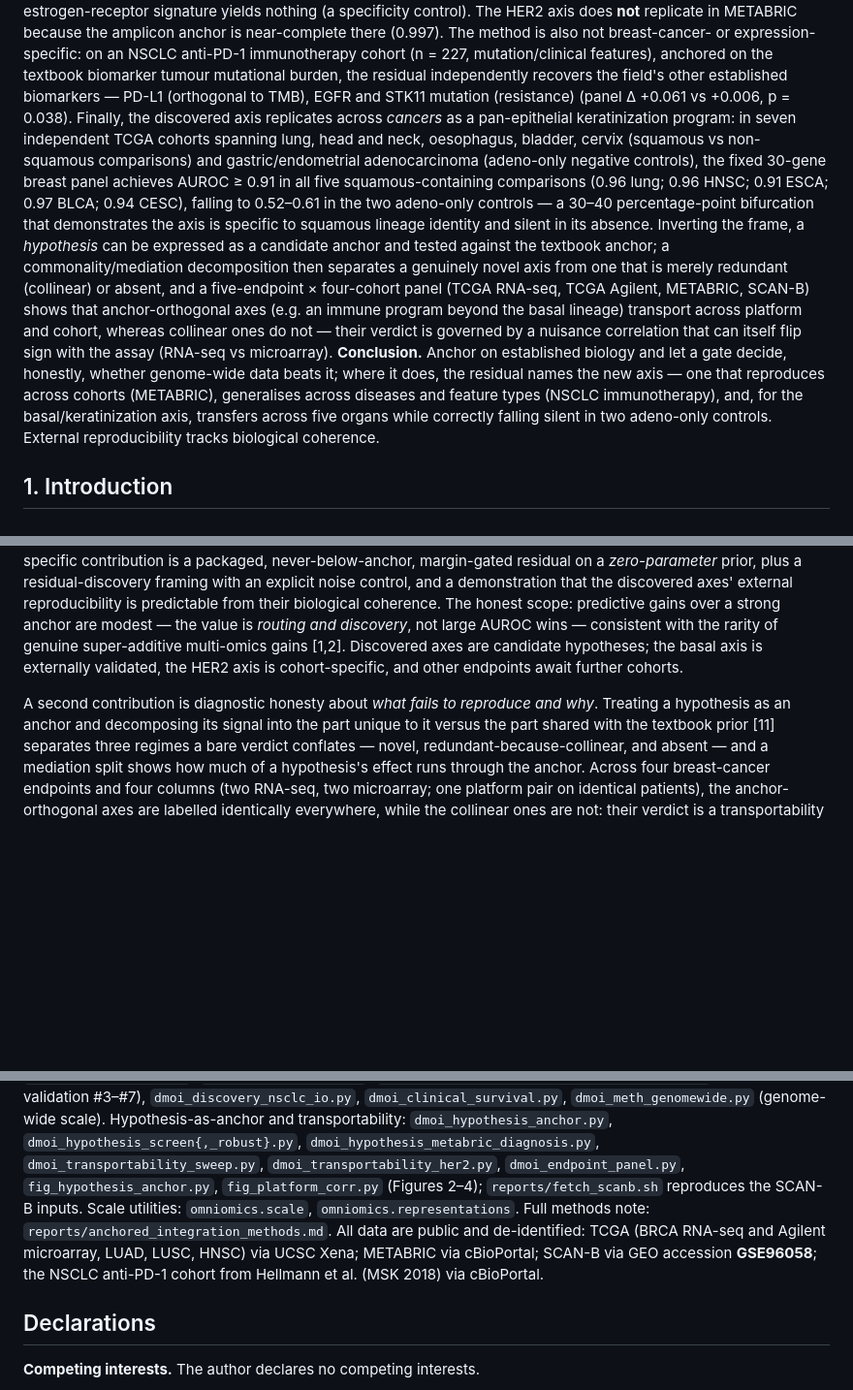
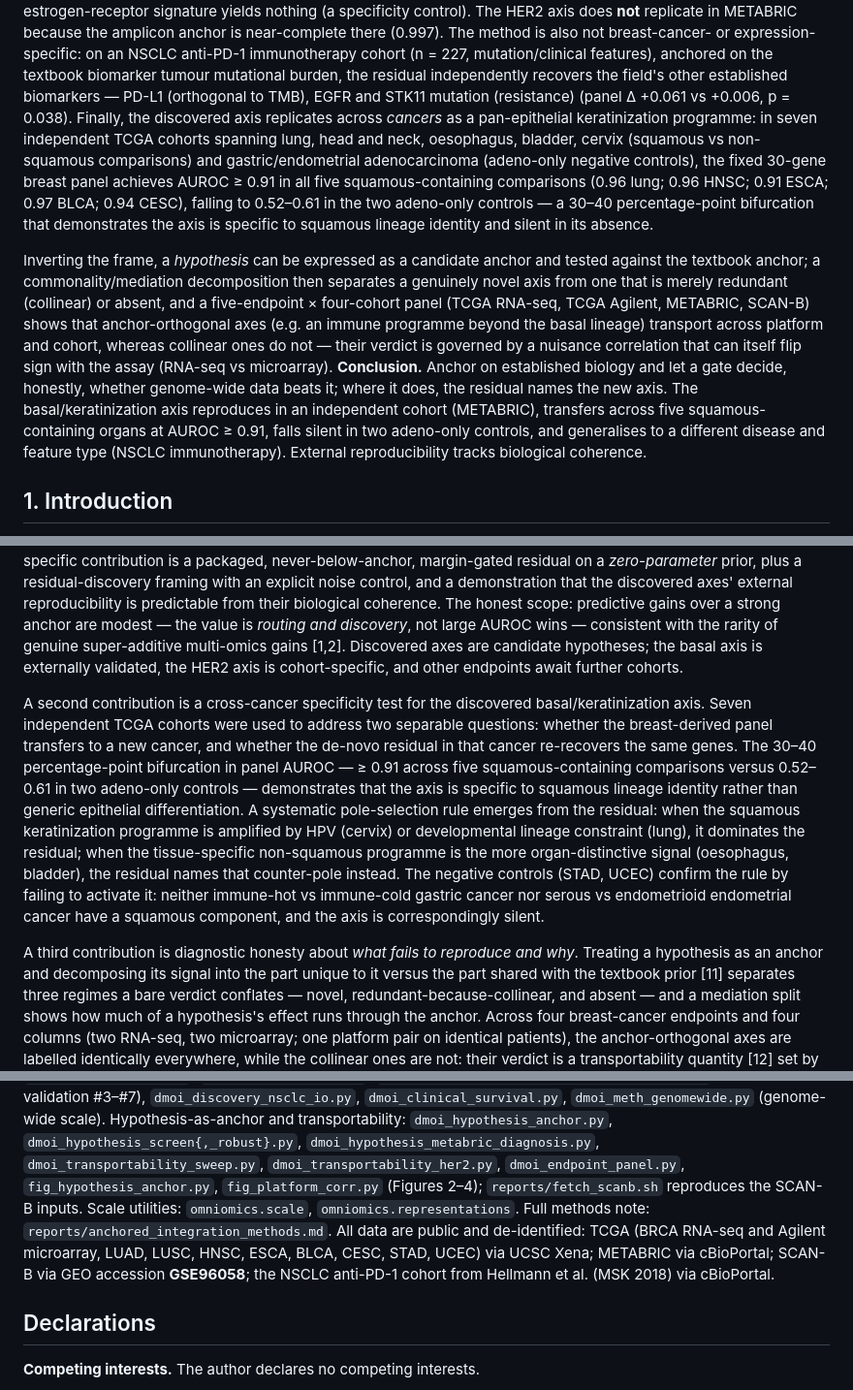
Before and after one commit to hryankim-architect/omniomics, a Markdown page: reports/anchored_integration_manuscript.md, 3 parts joined by grey strips. Shown at 97% size. Drawn GitHub-style; blank space fills up the shorter version.

Commit message:
manuscript final review (5 rounds): 7-cohort abstract; programme unified; Table 1 caption above; Figures plural; Discussion second/third reordered; ref [13] added

```diff
--- a/reports/anchored_integration_manuscript.md
+++ b/reports/anchored_integration_manuscript.md
@@ -69,24 +69,24 @@ replicate in METABRIC because the amplicon anchor is near-complete there (0.997)
 breast-cancer- or expression-specific: on an NSCLC anti-PD-1 immunotherapy cohort (n = 227, mutation/clinical
 features), anchored on the textbook biomarker tumour mutational burden, the residual independently recovers
 the field's other established biomarkers — PD-L1 (orthogonal to TMB), EGFR and STK11 mutation (resistance)
-(panel Δ +0.061 vs +0.006, p = 0.038). Finally, the discovered axis replicates across *cancers* as a pan-epithelial keratinization program:
+(panel Δ +0.061 vs +0.006, p = 0.038). Finally, the discovered axis replicates across *cancers* as a pan-epithelial keratinization programme:
 in seven independent TCGA cohorts spanning lung, head and neck, oesophagus, bladder, cervix (squamous
 vs non-squamous comparisons) and gastric/endometrial adenocarcinoma (adeno-only negative controls), the
 fixed 30-gene breast panel achieves AUROC ≥ 0.91 in all five squamous-containing comparisons (0.96 lung;
 0.96 HNSC; 0.91 ESCA; 0.97 BLCA; 0.94 CESC), falling to 0.52–0.61 in the two adeno-only controls — a
 30–40 percentage-point bifurcation that demonstrates the axis is specific to squamous lineage identity and
 silent in its absence.
+
 Inverting the frame, a *hypothesis* can be expressed as a candidate anchor and tested against the textbook
 anchor; a commonality/mediation decomposition then separates a genuinely novel axis from one that is merely
 redundant (collinear) or absent, and a five-endpoint × four-cohort panel (TCGA RNA-seq, TCGA Agilent, METABRIC,
-SCAN-B) shows that anchor-orthogonal axes (e.g. an immune program beyond the basal lineage) transport across
+SCAN-B) shows that anchor-orthogonal axes (e.g. an immune programme beyond the basal lineage) transport across
 platform and cohort, whereas collinear ones do not — their verdict is governed by a nuisance correlation that
-can itself flip sign with the assay (RNA-seq vs microarray). **Conclusion.** Anchor on
-established biology and let a gate decide, honestly, whether genome-wide data beats it; where it does, the
-residual names the new axis — one that reproduces across cohorts (METABRIC), generalises across diseases and
-feature types (NSCLC immunotherapy), and, for the basal/keratinization axis, transfers across five organs
-while correctly falling silent in two adeno-only controls. External reproducibility tracks biological
-coherence.
+can itself flip sign with the assay (RNA-seq vs microarray). **Conclusion.** Anchor on established biology and let a gate decide, honestly, whether genome-wide data
+beats it; where it does, the residual names the new axis. The basal/keratinization axis reproduces in an
+independent cohort (METABRIC), transfers across five squamous-containing organs at AUROC ≥ 0.91, falls
+silent in two adeno-only controls, and generalises to a different disease and feature type (NSCLC
+immunotherapy). External reproducibility tracks biological coherence.
 
 ## 1. Introduction
 
@@ -341,7 +340,20 @@ discovery*, not large AUROC wins — consistent with the rarity of genuine super
 [1,2]. Discovered axes are candidate hypotheses; the basal axis is externally validated, the HER2 axis is
 cohort-specific, and other endpoints await further cohorts.
 
-A second contribution is diagnostic honesty about *what fails to reproduce and why*. Treating a hypothesis as
+A second contribution is a cross-cancer specificity test for the discovered basal/keratinization axis. Seven
+independent TCGA cohorts were used to address two separable questions: whether the breast-derived panel
+transfers to a new cancer, and whether the de-novo residual in that cancer re-recovers the same genes. The
+30–40 percentage-point bifurcation in panel AUROC — ≥ 0.91 across five squamous-containing comparisons
+versus 0.52–0.61 in two adeno-only controls — demonstrates that the axis is specific to squamous lineage
+identity rather than generic epithelial differentiation. A systematic pole-selection rule emerges from the
+residual: when the squamous keratinization programme is amplified by HPV (cervix) or developmental lineage
+constraint (lung), it dominates the residual; when the tissue-specific non-squamous programme is the more
+organ-distinctive signal (oesophagus, bladder), the residual names that counter-pole instead. The
+negative controls (STAD, UCEC) confirm the rule by failing to activate it: neither immune-hot vs
+immune-cold gastric cancer nor serous vs endometrioid endometrial cancer have a squamous component, and the
+axis is correspondingly silent.
+
+A third contribution is diagnostic honesty about *what fails to reproduce and why*. Treating a hypothesis as
 an anchor and decomposing its signal into the part unique to it versus the part shared with the textbook prior
 [11] separates three regimes a bare verdict conflates — novel, redundant-because-collinear, and absent — and a
 mediation split shows how much of a hypothesis's effect runs through the anchor. Across four breast-cancer
@@ -411,8 +424,9 @@ Code, runners, recorded metrics, unit tests and continuous-integration guards: t
 `fig_hypothesis_anchor.py`, `fig_platform_corr.py` (Figures 2–4); `reports/fetch_scanb.sh` reproduces the
 SCAN-B inputs. Scale utilities: `omniomics.scale`, `omniomics.representations`. Full methods note:
 `reports/anchored_integration_methods.md`. All data are public and de-identified: TCGA (BRCA RNA-seq and
-Agilent microarray, LUAD, LUSC, HNSC) via UCSC Xena; METABRIC via cBioPortal; SCAN-B via GEO accession
-**GSE96058**; the NSCLC anti-PD-1 cohort from Hellmann et al. (MSK 2018) via cBioPortal.
+Agilent microarray, LUAD, LUSC, HNSC, ESCA, BLCA, CESC, STAD, UCEC) via UCSC Xena; METABRIC via
+cBioPortal; SCAN-B via GEO accession **GSE96058**; the NSCLC anti-PD-1 cohort from Hellmann et al.
+(MSK 2018) via cBioPortal.
 
 ## Declarations
 
```
Also changed, not shown: other parts of reports/anchored_integration_manuscript.md (+12 -12 lines).
